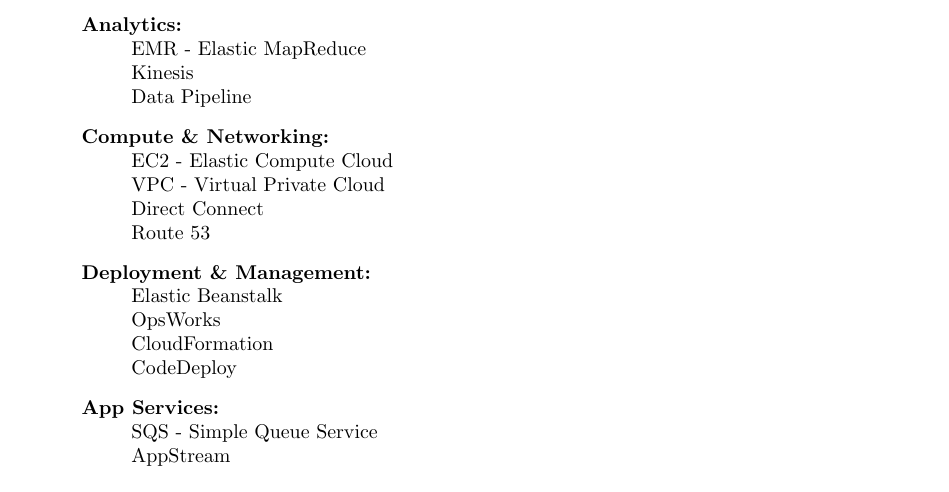
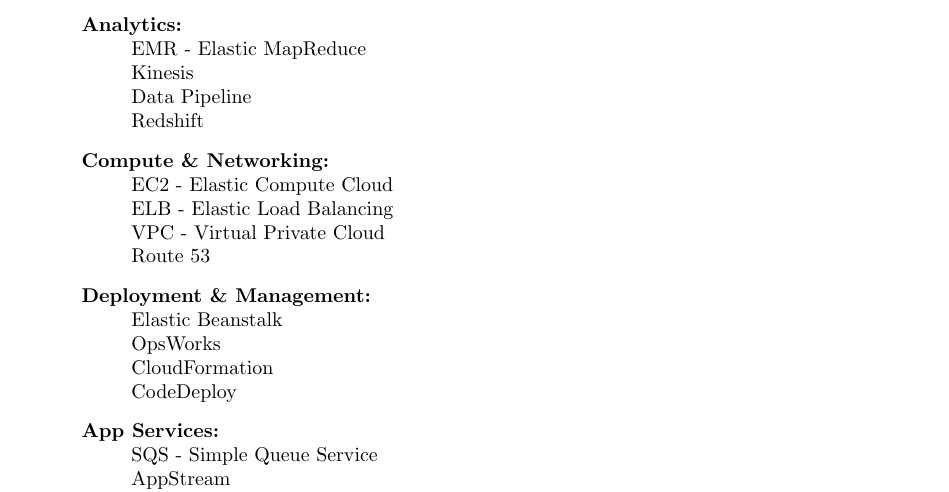
Before and after one commit to Mizzou-Mann/Cloud-Computing, a LaTeX document (lab1/lab1.tex): part of page 2 of 3, cut so that both start at the same text. Compiled offline with pdfLaTeX.

Commit message:
add Redshift to Analytic section

```diff
--- a/lab1/lab1.tex
+++ b/lab1/lab1.tex
@@ -24,8 +24,8 @@
 	\item[Database: ] \hfill \\RDS - Relational Database Service \\DynamoDB \\ElastiCache \\RedShift
 	\item[Storage \& CDN: ] \hfill \\S3 - Simple Storage Service \\Storage Gateway \\Glacier \\CloudFront
 	\item[Cross-Service: ] \hfill \\Support \\Marketplace \\Managment Console \\SDKs, IDE kits and CLIs
-	\item[Analytics: ] \hfill \\EMR - Elastic MapReduce \\Kinesis \\Data Pipeline
-	\item[Compute \& Networking: ] \hfill \\EC2 - Elastic Compute Cloud \\VPC - Virtual Private Cloud \\Direct Connect \\Route 53
+	\item[Analytics: ] \hfill \\EMR - Elastic MapReduce \\Kinesis \\Data Pipeline \\Redshift
+	\item[Compute \& Networking: ] \hfill \\EC2 - Elastic Compute Cloud \\ELB - Elastic Load Balancing \\VPC - Virtual Private Cloud \\Route 53
 	\item[Deployment \& Management: ] \hfill \\Elastic Beanstalk \\OpsWorks \\CloudFormation \\CodeDeploy
 	\item[App Services: ] \hfill \\SQS - Simple Queue Service \\AppStream \\SES - Simple Email Service \\CloudSearch
 \end{description}
```
Also changed, not shown: lab1/lab1.pdf.
